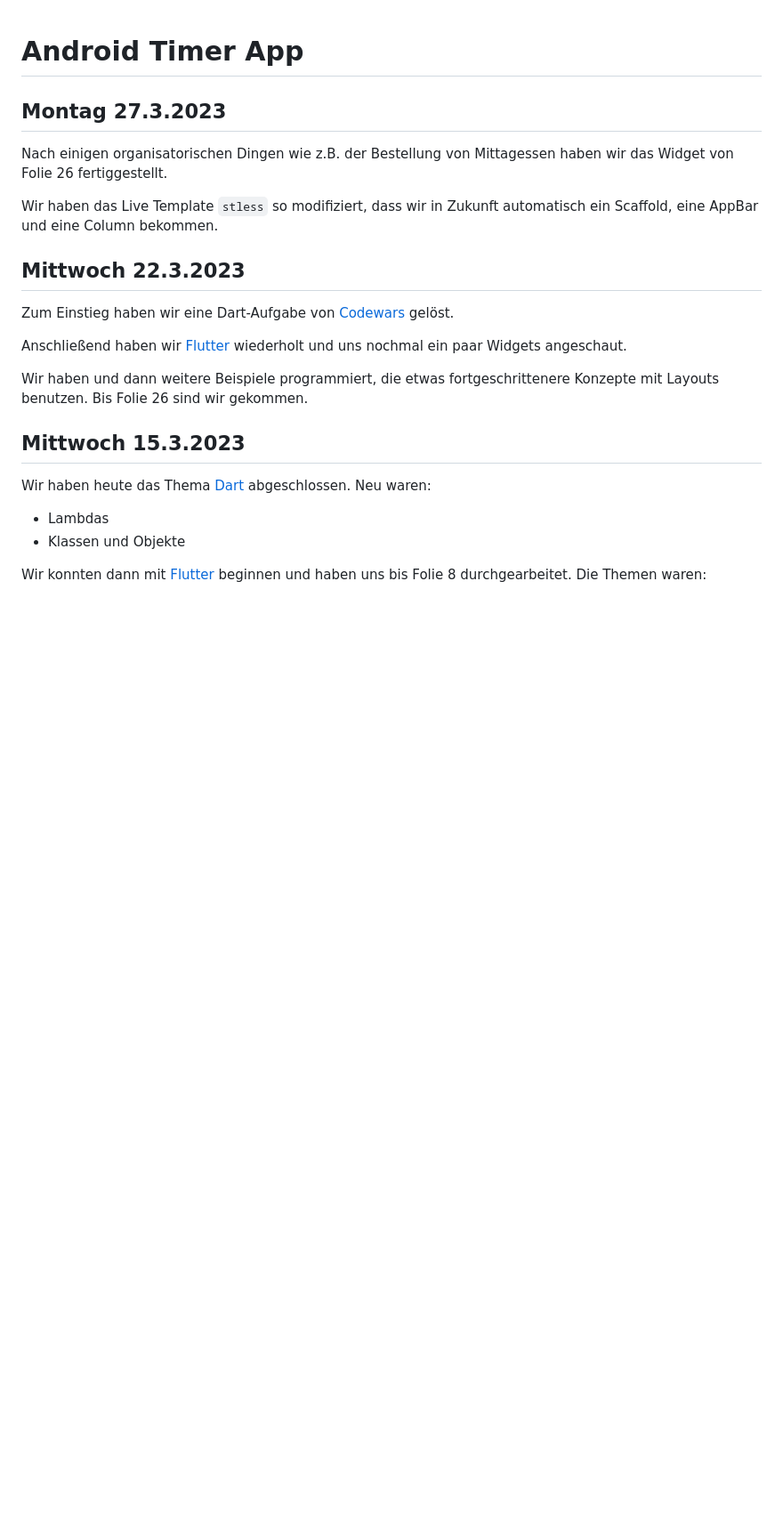
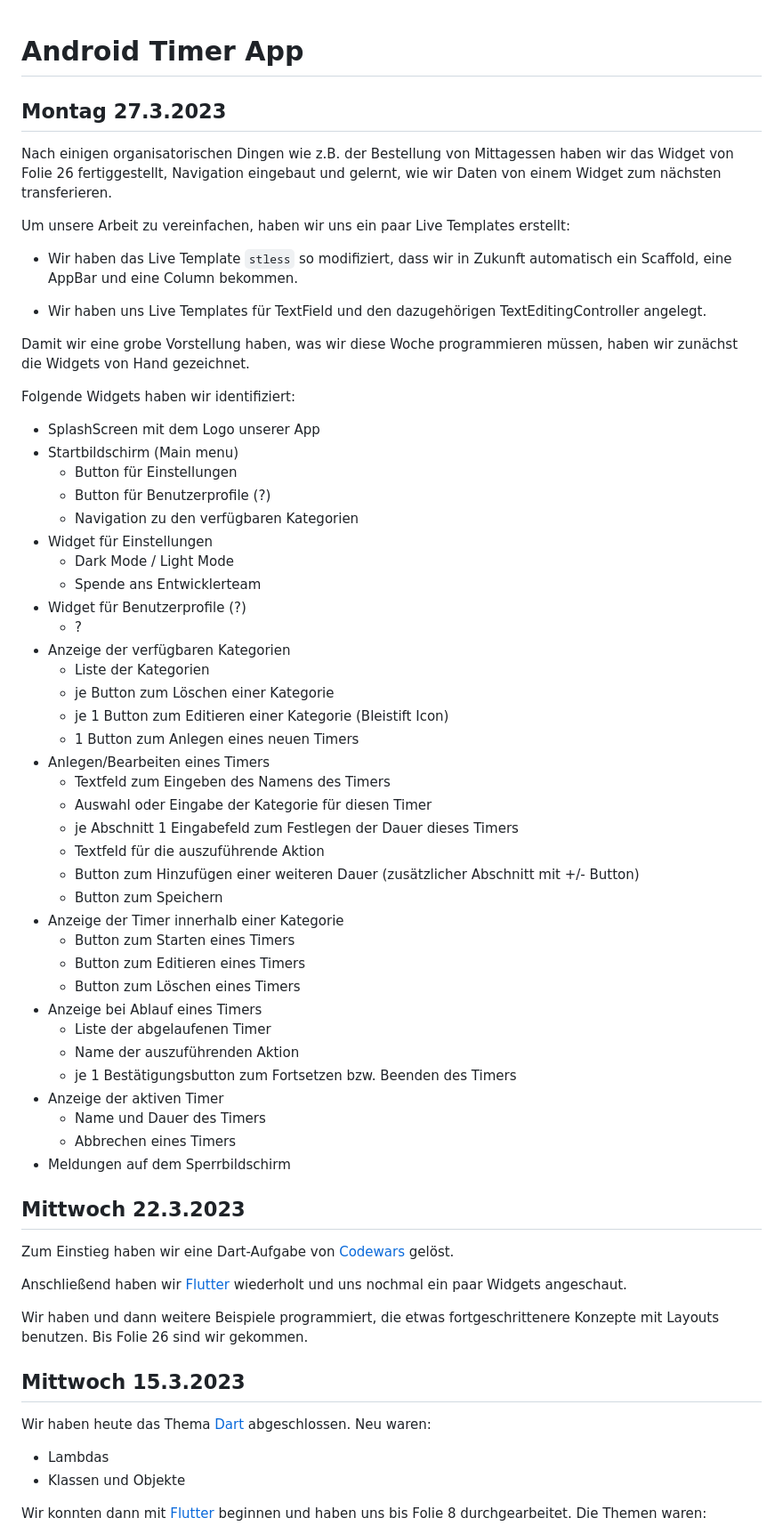
Before and after one commit to BogyMitutoyoCTL/BOGY-App-2023-04, a Markdown page: README.md, the part around the change. Shown at 89% size. Rendered like a GitHub page; blank space fills up the shorter version.

Commit message:
Beschreibung des ersten Praktikum-Tags

```diff
--- a/README.md
+++ b/README.md
@@ -1,11 +1,52 @@
 # Android Timer App
 ## Montag 27.3.2023
 
-Nach einigen organisatorischen Dingen wie z.B. der Bestellung von Mittagessen haben wir das Widget von Folie 26 fertiggestellt.
+Nach einigen organisatorischen Dingen wie z.B. der Bestellung von Mittagessen haben wir das Widget von Folie 26 fertiggestellt, Navigation eingebaut und gelernt, wie wir Daten von einem Widget zum nächsten transferieren.
 
-Wir haben das Live Template `stless` so modifiziert, dass wir in Zukunft automatisch ein Scaffold, eine AppBar und eine Column bekommen.
+Um unsere Arbeit zu vereinfachen, haben wir uns ein paar Live Templates erstellt:
 
+* Wir haben das Live Template `stless` so modifiziert, dass wir in Zukunft automatisch ein Scaffold, eine AppBar und eine Column bekommen.
 
+* Wir haben uns Live Templates für TextField und den dazugehörigen TextEditingController angelegt.
+
+Damit wir eine grobe Vorstellung haben, was wir diese Woche programmieren müssen, haben wir zunächst die Widgets von Hand gezeichnet.
+
+Folgende Widgets haben wir identifiziert:
+
+* SplashScreen mit dem Logo unserer App
+* Startbildschirm (Main menu)
+  * Button für Einstellungen
+  * Button für Benutzerprofile (?)
+  * Navigation zu den verfügbaren Kategorien
+* Widget für Einstellungen
+  * Dark Mode / Light Mode
+  * Spende ans Entwicklerteam
+* Widget für Benutzerprofile (?)
+  * ?
+* Anzeige der verfügbaren Kategorien
+  * Liste der Kategorien
+  * je Button zum Löschen einer Kategorie
+  * je 1 Button zum Editieren einer Kategorie (Bleistift Icon)
+  * 1 Button zum Anlegen eines neuen Timers
+* Anlegen/Bearbeiten eines Timers
+  * Textfeld zum Eingeben des Namens des Timers
+  * Auswahl oder Eingabe der Kategorie für diesen Timer
+  * je Abschnitt 1 Eingabefeld zum Festlegen der Dauer dieses Timers
+  * Textfeld für die auszuführende Aktion
+  * Button zum Hinzufügen einer weiteren Dauer (zusätzlicher Abschnitt mit +/- Button)
+  * Button zum Speichern
+* Anzeige der Timer innerhalb einer Kategorie
+  * Button zum Starten eines Timers
+  * Button zum Editieren eines Timers
+  * Button zum Löschen eines Timers
+* Anzeige bei Ablauf eines Timers
+  * Liste der abgelaufenen Timer
+  * Name der auszuführenden Aktion
+  * je 1 Bestätigungsbutton zum Fortsetzen bzw. Beenden des Timers
+* Anzeige der aktiven Timer
+  * Name und Dauer des Timers
+  * Abbrechen eines Timers
+* Meldungen auf dem Sperrbildschirm
 
 ## Mittwoch 22.3.2023
 
```
